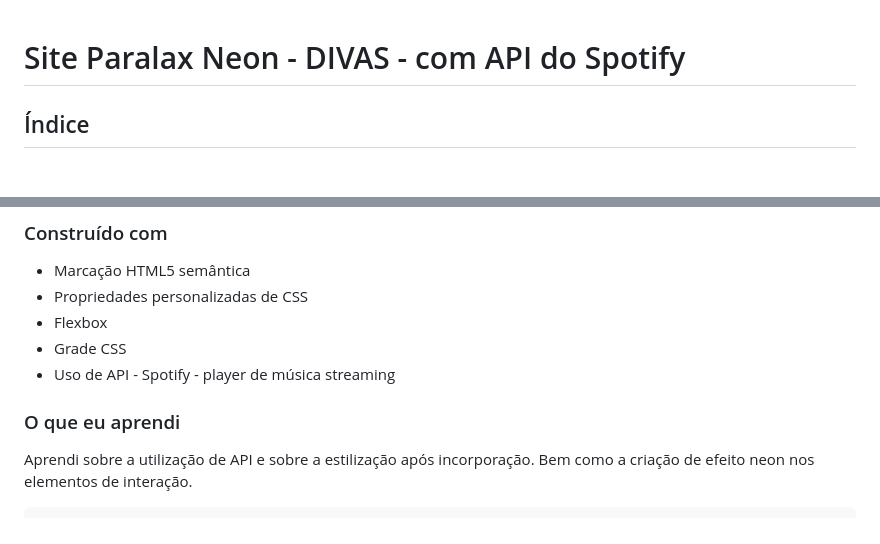
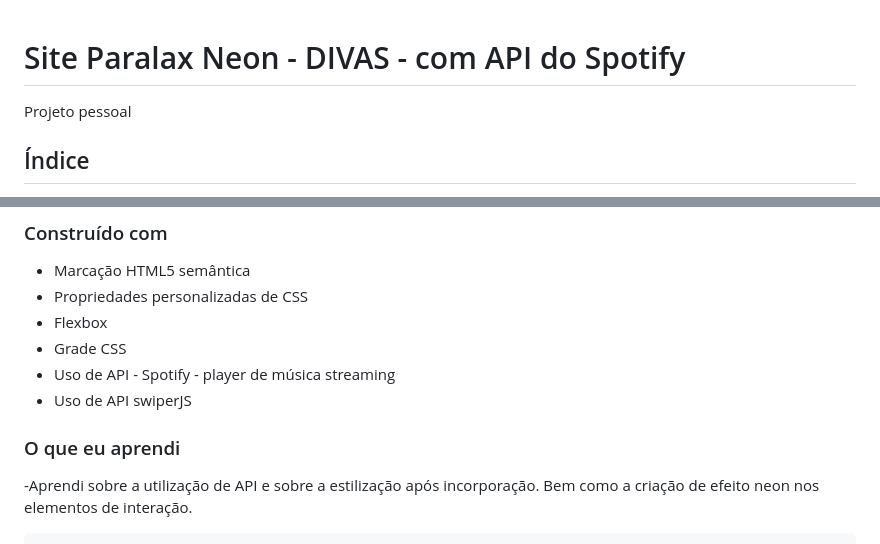
Before and after one commit to KatyaPalheta/playlist_divas_api_paralax, a Markdown page: readme.md, 2 parts joined by grey strips. GitHub-like rendering.

````diff
--- a/readme.md
+++ b/readme.md
@@ -1,4 +1,6 @@
 # Site Paralax Neon - DIVAS - com API do Spotify
+
+Projeto pessoal
 
 ## Índice
 
@@ -45,10 +47,10 @@ Demorei cerca de 20h de trabalho para concluir o desafio
 - Flexbox
 - Grade CSS
 - Uso de API - Spotify - player de música streaming
+- Uso de API swiperJS
 
 ### O que eu aprendi
 
-Aprendi sobre a utilização de API e sobre a estilização após incorporação. Bem como a criação de efeito neon nos elementos de interação.
-
+-Aprendi sobre a utilização de API e sobre a estilização após incorporação. Bem como a criação de efeito neon nos elementos de interação.
 
 ``` html
````
Also changed, not shown: other parts of readme.md (+53 -4 lines), assets/divas/ezgif-4-53e2d27bbd.gif (added).
